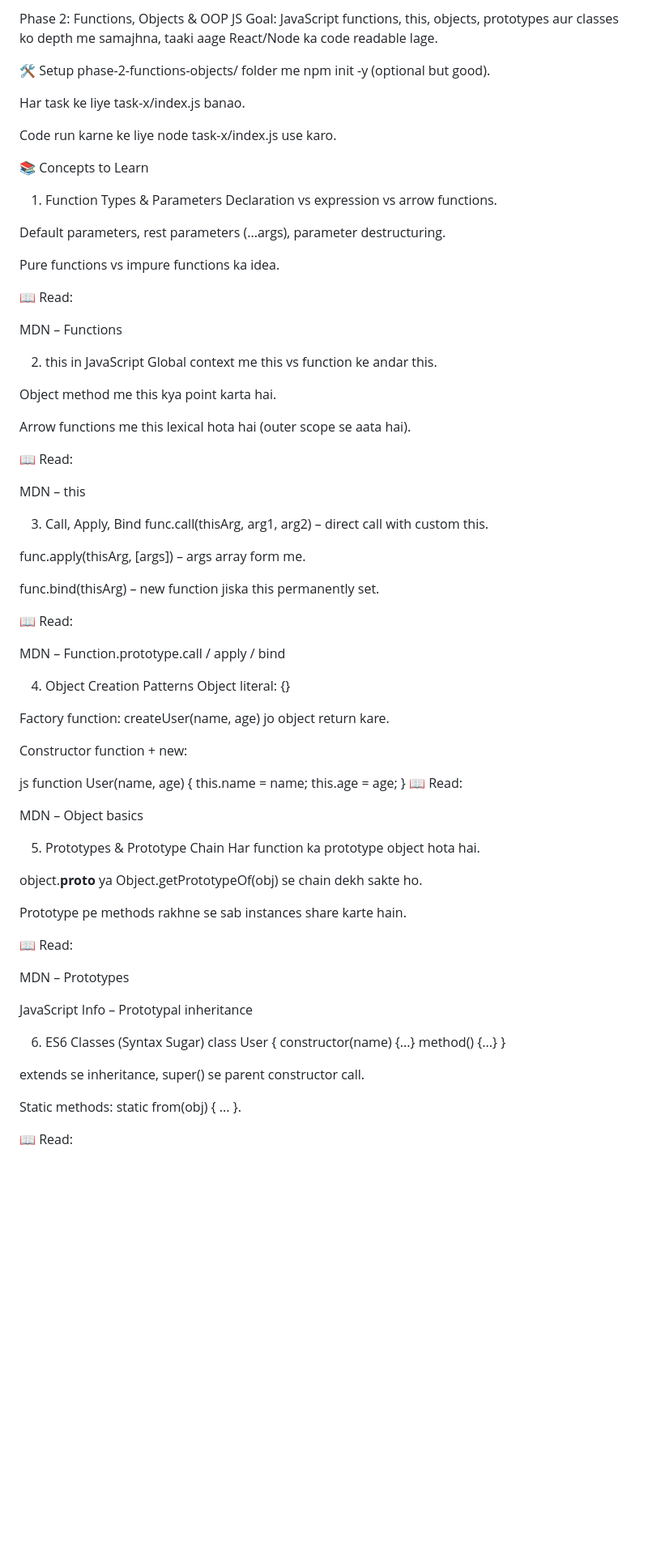
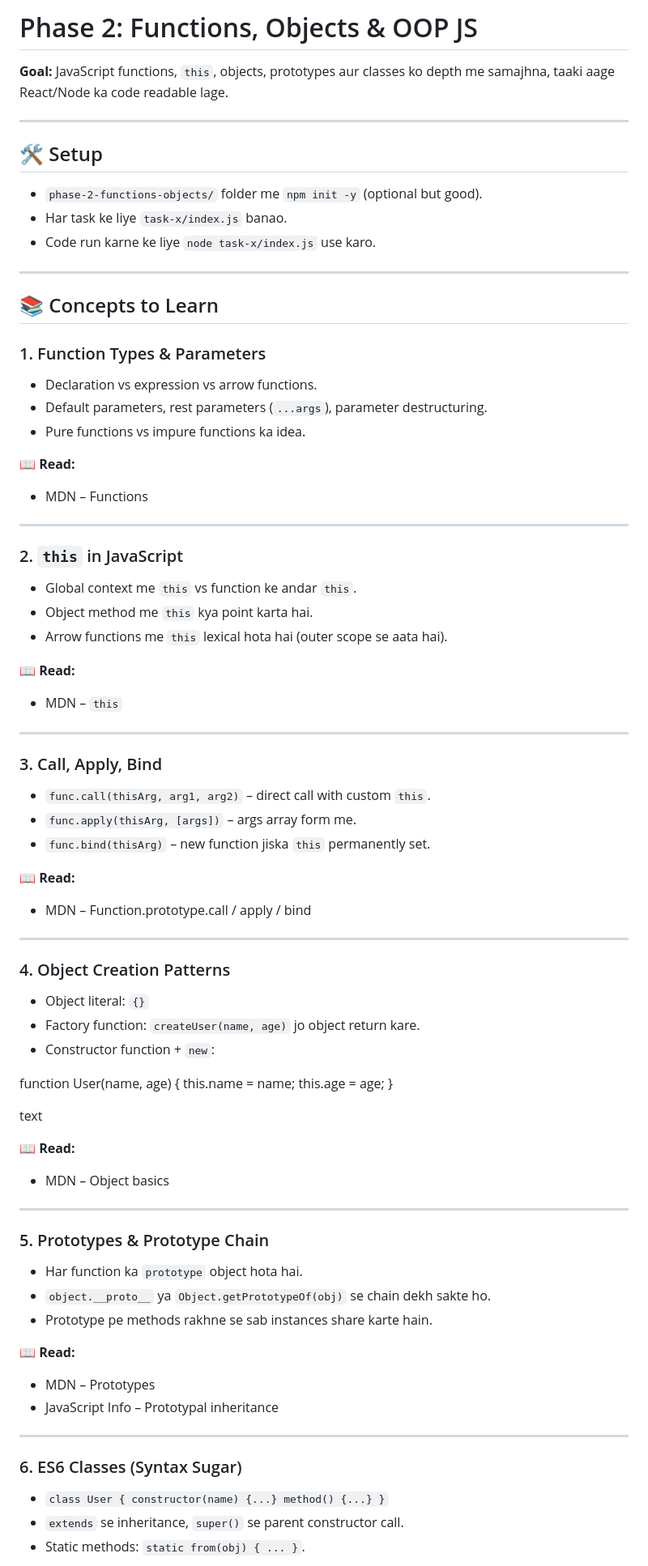
Before and after one commit to 13krsnaa/JavaScript, a Markdown page: phase-2-functions-objects/README.md, the part around one of its changes. Shown at 81% size. Rendered like a GitHub page; blank space fills up the shorter version.

Commit message:
Revise README for Phase 2: Functions and Objects
Updated the README to enhance clarity and structure, including setup instructions and learning concepts.

```diff
--- a/phase-2-functions-objects/README.md
+++ b/phase-2-functions-objects/README.md
@@ -1,83 +1,90 @@
-Phase 2: Functions, Objects & OOP JS
-Goal: JavaScript functions, this, objects, prototypes aur classes ko depth me samajhna, taaki aage React/Node ka code readable lage.
+# Phase 2: Functions, Objects & OOP JS
 
-🛠 Setup
-phase-2-functions-objects/ folder me npm init -y (optional but good).
+**Goal:** JavaScript functions, `this`, objects, prototypes aur classes ko depth me samajhna, taaki aage React/Node ka code readable lage.
 
-Har task ke liye task-x/index.js banao.
+---
 
-Code run karne ke liye node task-x/index.js use karo.
+## 🛠 Setup
 
-📚 Concepts to Learn
+- `phase-2-functions-objects/` folder me `npm init -y` (optional but good).
+- Har task ke liye `task-x/index.js` banao.
+- Code run karne ke liye `node task-x/index.js` use karo.
 
-1. Function Types & Parameters
-   Declaration vs expression vs arrow functions.
+---
 
-Default parameters, rest parameters (...args), parameter destructuring.
+## 📚 Concepts to Learn
 
-Pure functions vs impure functions ka idea.
+### 1. Function Types & Parameters
 
-📖 Read:
+- Declaration vs expression vs arrow functions.
+- Default parameters, rest parameters (`...args`), parameter destructuring.
+- Pure functions vs impure functions ka idea.
 
-MDN – Functions
+**📖 Read:**
 
-2. this in JavaScript
-   Global context me this vs function ke andar this.
+- MDN – Functions
 
-Object method me this kya point karta hai.
+---
 
-Arrow functions me this lexical hota hai (outer scope se aata hai).
+### 2. `this` in JavaScript
 
-📖 Read:
+- Global context me `this` vs function ke andar `this`.
+- Object method me `this` kya point karta hai.
+- Arrow functions me `this` lexical hota hai (outer scope se aata hai).
 
-MDN – this
+**📖 Read:**
 
-3. Call, Apply, Bind
-   func.call(thisArg, arg1, arg2) – direct call with custom this.
+- MDN – `this`
 
-func.apply(thisArg, [args]) – args array form me.
+---
 
-func.bind(thisArg) – new function jiska this permanently set.
+### 3. Call, Apply, Bind
 
-📖 Read:
+- `func.call(thisArg, arg1, arg2)` – direct call with custom `this`.
+- `func.apply(thisArg, [args])` – args array form me.
+- `func.bind(thisArg)` – new function jiska `this` permanently set.
 
-MDN – Function.prototype.call / apply / bind
+**📖 Read:**
 
-4. Object Creation Patterns
-   Object literal: {}
+- MDN – Function.prototype.call / apply / bind
 
-Factory function: createUser(name, age) jo object return kare.
+---
 
-Constructor function + new:
+### 4. Object Creation Patterns
 
-js
+- Object literal: `{}`
+- Factory function: `createUser(name, age)` jo object return kare.
+- Constructor function + `new`:
+
 function User(name, age) {
 this.name = name;
 this.age = age;
 }
-📖 Read:
 
-MDN – Object basics
+text
 
-5. Prototypes & Prototype Chain
-   Har function ka prototype object hota hai.
+**📖 Read:**
 
-object.**proto** ya Object.getPrototypeOf(obj) se chain dekh sakte ho.
+- MDN – Object basics
 
-Prototype pe methods rakhne se sab instances share karte hain.
+---
 
-📖 Read:
+### 5. Prototypes & Prototype Chain
 
-MDN – Prototypes
+- Har function ka `prototype` object hota hai.
+- `object.__proto__` ya `Object.getPrototypeOf(obj)` se chain dekh sakte ho.
+- Prototype pe methods rakhne se sab instances share karte hain.
 
-JavaScript Info – Prototypal inheritance
+**📖 Read:**
 
-6. ES6 Classes (Syntax Sugar)
-   class User { constructor(name) {...} method() {...} }
+- MDN – Prototypes
+- JavaScript Info – Prototypal inheritance
 
-extends se inheritance, super() se parent constructor call.
+---
 
-Static methods: static from(obj) { ... }.
+### 6. ES6 Classes (Syntax Sugar)
 
-📖 Read:
+- `class User { constructor(name) {...} method() {...} }`
+- `extends` se inheritance, `super()` se parent constructor call.
+- Static methods: `static from(obj) { ... }`.
 
```
Also changed, not shown: other parts of phase-2-functions-objects/README.md (+91 -78 lines).
